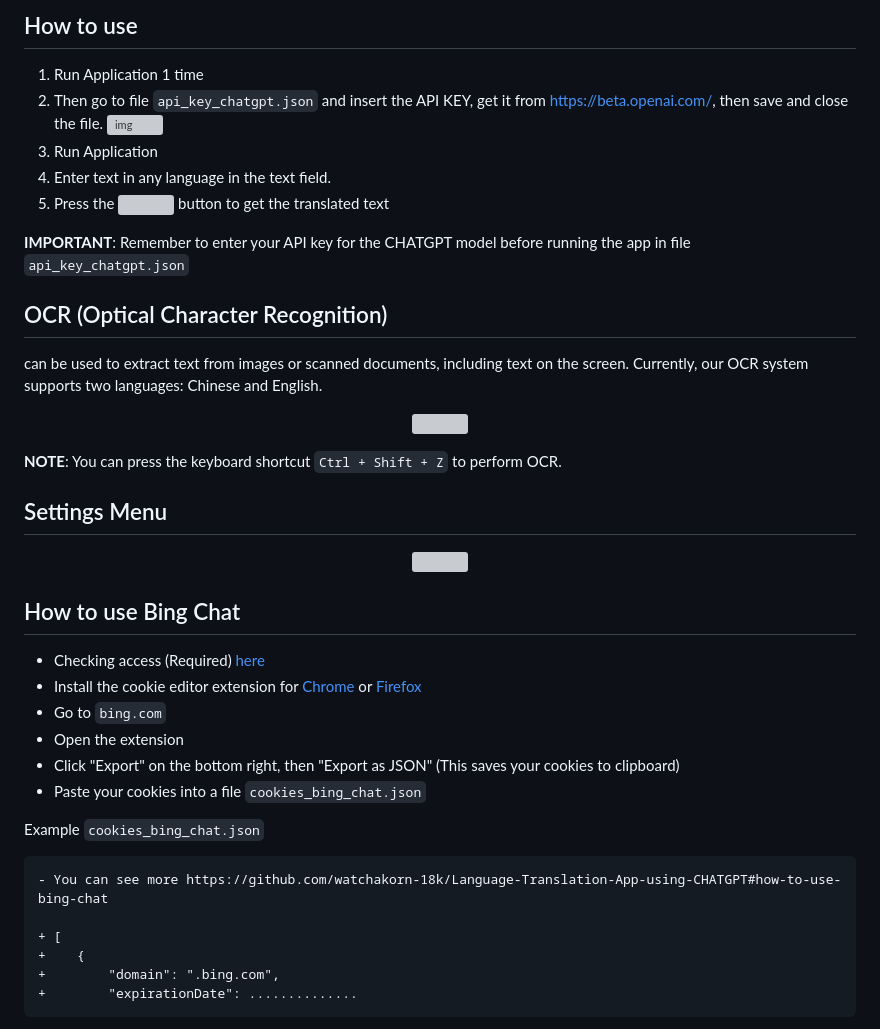
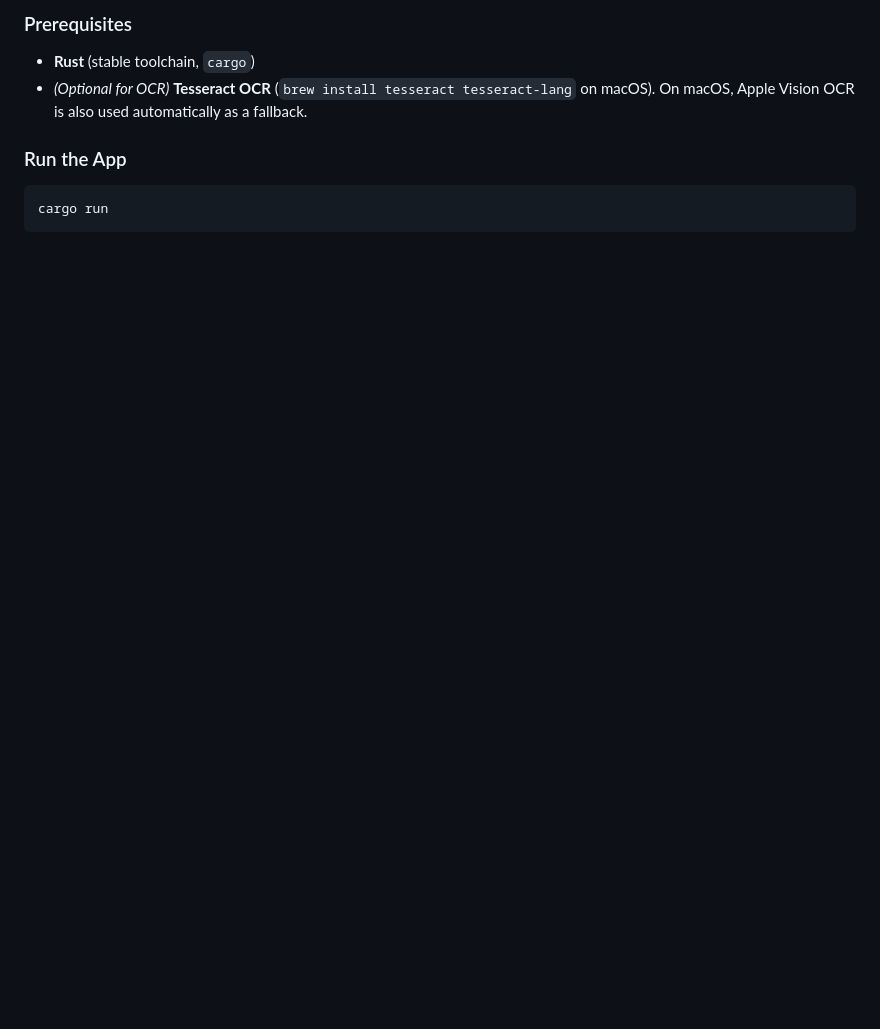
Before and after one commit to watchakorn-18k/Language-Translation-App-using-AI, a Markdown page: readme.md, the part around one of its changes. Drawn GitHub-style; blank space fills up the shorter version; grey boxes are pictures that could not be loaded.

````diff
--- a/readme.md
+++ b/readme.md
@@ -14,45 +28,12 @@ This app utilizes the power of the CHATGPT language model to provide real-time t
 
-## How to use
+### Prerequisites
 
-1. Run Application 1 time
-2. Then go to file `api_key_chatgpt.json` and insert the API KEY, get it from [https://beta.openai.com/](https://beta.openai.com/), then save and close the file.
-   ![img](https://cdn.discordapp.com/attachments/585068497495654413/1067831416995455067/gamedfdsf.gif)
-3. Run Application
-4. Enter text in any language in the text field.
-5. Press the <img src="https://media.discordapp.net/attachments/585068497495654413/1067750218969399426/image-removebg-preview.png" width="30"> button to get the translated text
+- **Rust** (stable toolchain, `cargo`)
+- *(Optional for OCR)* **Tesseract OCR** (`brew install tesseract tesseract-lang` on macOS). On macOS, Apple Vision OCR is also used automatically as a fallback.
 
-**IMPORTANT**: Remember to enter your API key for the CHATGPT model before running the app in file `api_key_chatgpt.json`
+### Run the App
 
-## OCR (Optical Character Recognition)
-
-can be used to extract text from images or scanned documents, including text on the screen. Currently, our OCR system supports two languages: Chinese and English.
-
-<p align="center"><img src="screenshots\example.png" height=400>
-
-**NOTE**: You can press the keyboard shortcut `Ctrl + Shift + Z` to perform OCR.
-
-## Settings Menu
-
-<p align="center">
-<img src="screenshots\settings.png" height="400">
-</p>
-
-## How to use Bing Chat
-
-- Checking access (Required) [here](https://github.com/acheong08/EdgeGPT#checking-access-required)
-- Install the cookie editor extension for [Chrome](https://chrome.google.com/webstore/detail/cookie-editor/hlkenndednhfkekhgcdicdfddnkalmdm) or [Firefox](https://addons.mozilla.org/en-US/firefox/addon/cookie-editor/)
-- Go to `bing.com`
-- Open the extension
-- Click "Export" on the bottom right, then "Export as JSON" (This saves your cookies to clipboard)
-- Paste your cookies into a file `cookies_bing_chat.json`
-
-Example `cookies_bing_chat.json`
-```diff
-- You can see more https://github.com/watchakorn-18k/Language-Translation-App-using-CHATGPT#how-to-use-bing-chat
-
-+ [
-+    {
-+        "domain": ".bing.com",
-+        "expirationDate": ..............
+```bash
+cargo run
 ```
 
````
Also changed, not shown: other parts of readme.md (+77 -50 lines), screenshots/example.png, screenshots/settings.png, 16 other files.
